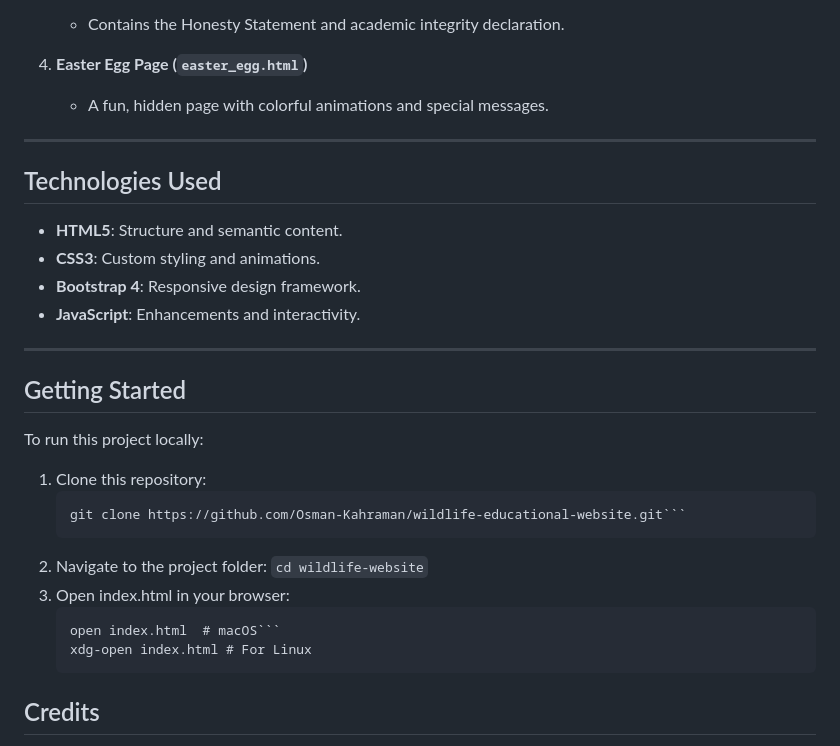
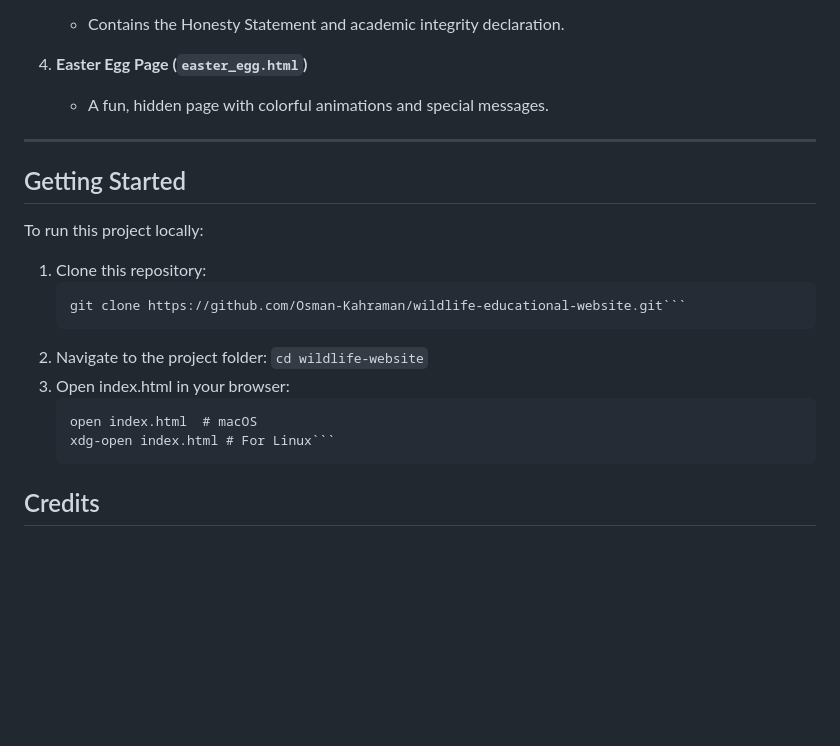
Before and after one commit to Osman-Kahraman/wildlife-website, a Markdown page: README.md, the part around the change. Drawn GitHub-style; blank space fills up the shorter version.

````diff
--- a/README.md
+++ b/README.md
@@ -28,14 +28,6 @@ This project is a **Wildlife Website** focused on providing information about va
 
 ---
 
-## Technologies Used
-- **HTML5**: Structure and semantic content.
-- **CSS3**: Custom styling and animations.
-- **Bootstrap 4**: Responsive design framework.
-- **JavaScript**: Enhancements and interactivity.
-
----
-
 ## Getting Started
 To run this project locally:
 1. Clone this repository:
@@ -45,8 +37,8 @@ To run this project locally:
    ```cd wildlife-website```
 3. Open index.html in your browser:
    ```start index.html # Windows
-   open index.html  # macOS```
-   xdg-open index.html # For Linux
+   open index.html  # macOS
+   xdg-open index.html # For Linux```
 ## Credits
 This project has been made possible with the contribution of various tools, resources, and individuals:
 
````
